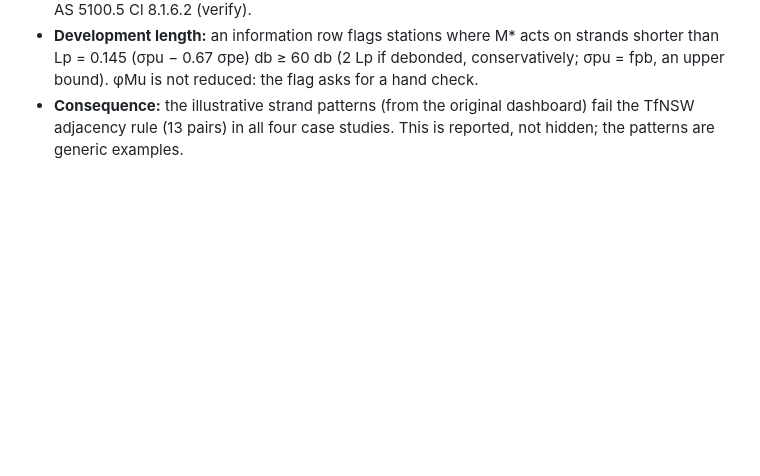
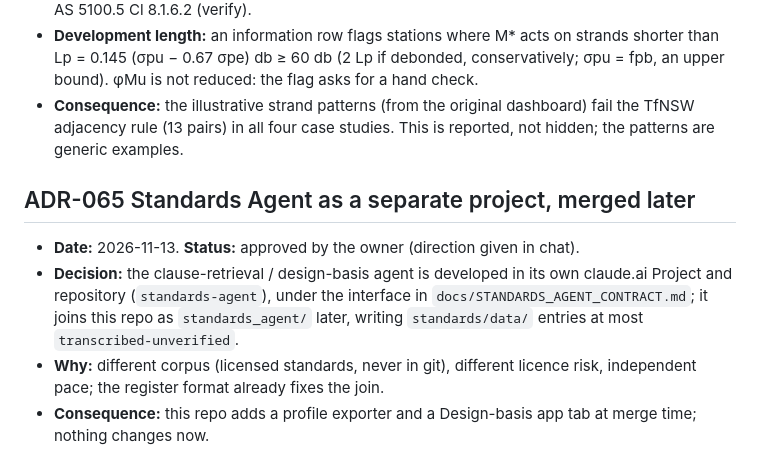
Before and after one commit to Masoud140/pdf2bim-platform, a Markdown page: docs/DECISIONS.md, the part around the change. Rendered like a GitHub page; blank space fills up the shorter version.

Commit message:
ADR-065: Standards Agent as a separate project; integration contract
Co-Authored-By: Claude Fable 5.1 <noreply@anthropic.com>
Claude-Session: https://claude.ai/code/session_01PvNvNMzpEoCEDxfUrmvNo7

```diff
--- a/docs/DECISIONS.md
+++ b/docs/DECISIONS.md
@@ -715,3 +715,9 @@
 - **Transfer compression:** `lim.cT` is now a choice: 0.6 f'cp (triangular) or 0.5 f'cp (rectangular), AS 5100.5 Cl 8.1.6.2 (verify).
 - **Development length:** an information row flags stations where M* acts on strands shorter than Lp = 0.145 (σpu − 0.67 σpe) db ≥ 60 db (2 Lp if debonded, conservatively; σpu = fpb, an upper bound). φMu is not reduced: the flag asks for a hand check.
 - **Consequence:** the illustrative strand patterns (from the original dashboard) fail the TfNSW adjacency rule (13 pairs) in all four case studies. This is reported, not hidden; the patterns are generic examples.
+
+## ADR-065 Standards Agent as a separate project, merged later
+- **Date:** 2026-11-13. **Status:** approved by the owner (direction given in chat).
+- **Decision:** the clause-retrieval / design-basis agent is developed in its own claude.ai Project and repository (`standards-agent`), under the interface in `docs/STANDARDS_AGENT_CONTRACT.md`; it joins this repo as `standards_agent/` later, writing `standards/data/` entries at most `transcribed-unverified`.
+- **Why:** different corpus (licensed standards, never in git), different licence risk, independent pace; the register format already fixes the join.
+- **Consequence:** this repo adds a profile exporter and a Design-basis app tab at merge time; nothing changes now.
```
Also changed, not shown: docs/CHANGELOG.md (+3 -0 lines), docs/STANDARDS_AGENT_CONTRACT.md (added, +59 -0 lines).
